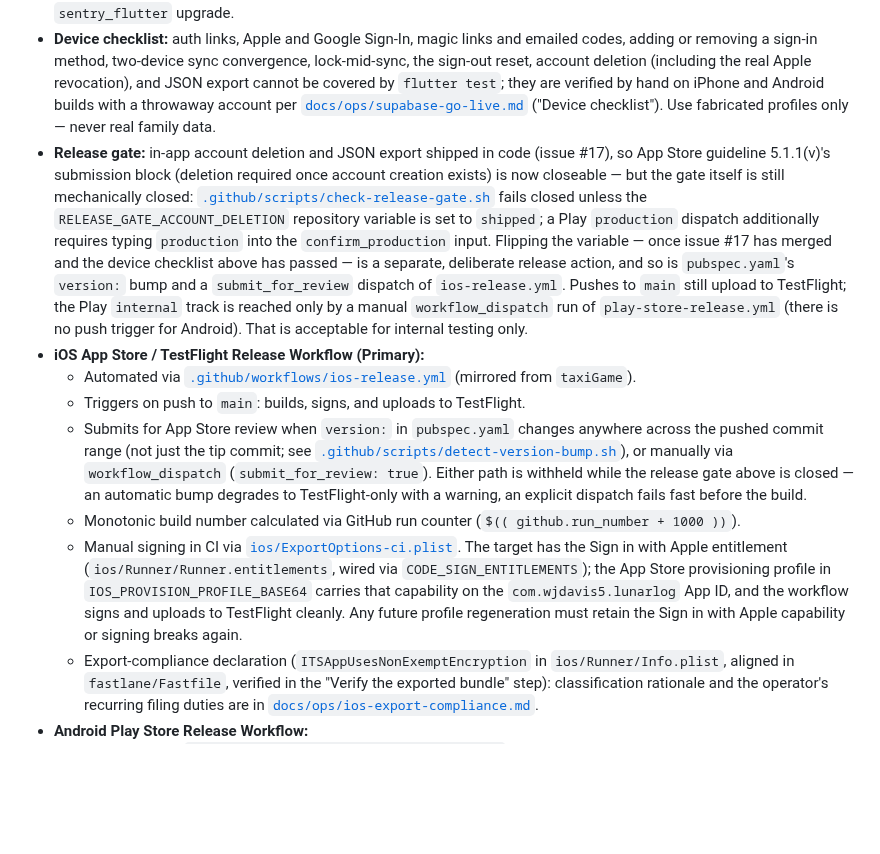
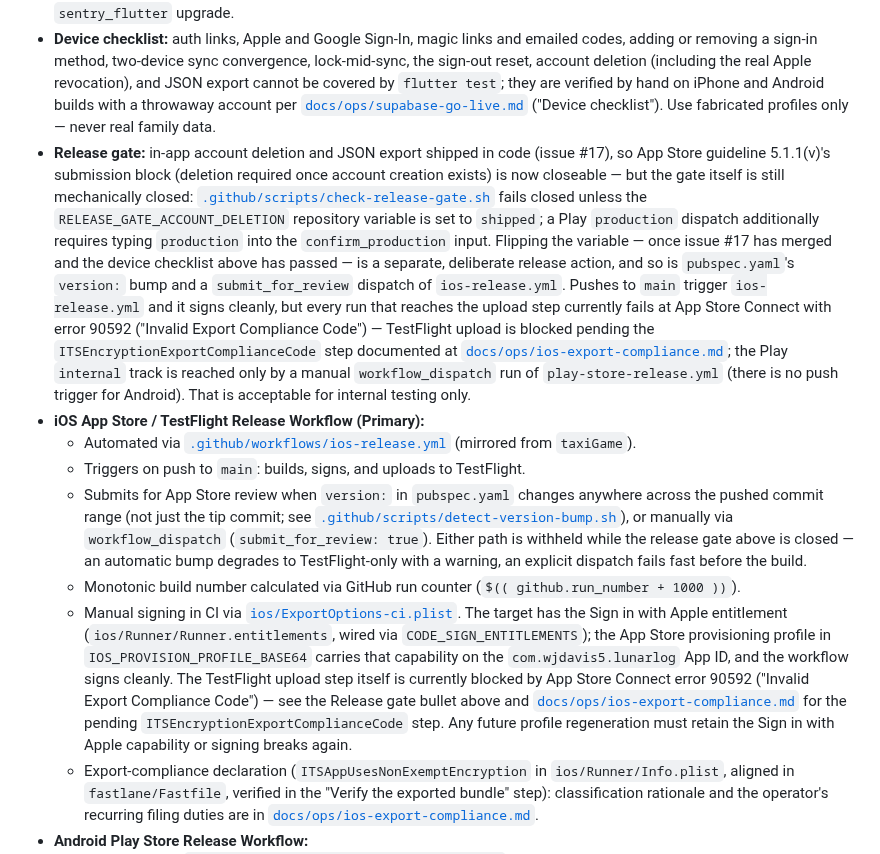
Before and after one commit to wjdavis5/lunarlog, a Markdown page: AGENTS.md, the part around the change. GitHub-like rendering; blank space fills up the shorter version.

```diff
--- a/AGENTS.md
+++ b/AGENTS.md
@@ -102,13 +102,13 @@ Credentials and environment variables live in:
 - **Codegen:** after any Drift schema change, `dart run build_runner build --delete-conflicting-outputs` and commit `lib/data/db/db.g.dart`.
 - **Android build note:** `flutter build apk` prints a Gradle warning that `sentry_flutter` 9.28.0 applies the Kotlin Gradle Plugin itself. It is upstream and harmless today; a future Flutter release may reject it, so re-check after every Flutter or `sentry_flutter` upgrade.
 - **Device checklist:** auth links, Apple and Google Sign-In, magic links and emailed codes, adding or removing a sign-in method, two-device sync convergence, lock-mid-sync, the sign-out reset, account deletion (including the real Apple revocation), and JSON export cannot be covered by `flutter test`; they are verified by hand on iPhone and Android builds with a throwaway account per [`docs/ops/supabase-go-live.md`](docs/ops/supabase-go-live.md) ("Device checklist"). Use fabricated profiles only — never real family data.
-- **Release gate:** in-app account deletion and JSON export shipped in code (issue #17), so App Store guideline 5.1.1(v)'s submission block (deletion required once account creation exists) is now closeable — but the gate itself is still mechanically closed: [`.github/scripts/check-release-gate.sh`](.github/scripts/check-release-gate.sh) fails closed unless the `RELEASE_GATE_ACCOUNT_DELETION` repository variable is set to `shipped`; a Play `production` dispatch additionally requires typing `production` into the `confirm_production` input. Flipping the variable — once issue #17 has merged and the device checklist above has passed — is a separate, deliberate release action, and so is `pubspec.yaml`'s `version:` bump and a `submit_for_review` dispatch of `ios-release.yml`. Pushes to `main` still upload to TestFlight; the Play `internal` track is reached only by a manual `workflow_dispatch` run of `play-store-release.yml` (there is no push trigger for Android). That is acceptable for internal testing only.
+- **Release gate:** in-app account deletion and JSON export shipped in code (issue #17), so App Store guideline 5.1.1(v)'s submission block (deletion required once account creation exists) is now closeable — but the gate itself is still mechanically closed: [`.github/scripts/check-release-gate.sh`](.github/scripts/check-release-gate.sh) fails closed unless the `RELEASE_GATE_ACCOUNT_DELETION` repository variable is set to `shipped`; a Play `production` dispatch additionally requires typing `production` into the `confirm_production` input. Flipping the variable — once issue #17 has merged and the device checklist above has passed — is a separate, deliberate release action, and so is `pubspec.yaml`'s `version:` bump and a `submit_for_review` dispatch of `ios-release.yml`. Pushes to `main` trigger `ios-release.yml` and it signs cleanly, but every run that reaches the upload step currently fails at App Store Connect with error 90592 ("Invalid Export Compliance Code") — TestFlight upload is blocked pending the `ITSEncryptionExportComplianceCode` step documented at [`docs/ops/ios-export-compliance.md`](docs/ops/ios-export-compliance.md); the Play `internal` track is reached only by a manual `workflow_dispatch` run of `play-store-release.yml` (there is no push trigger for Android). That is acceptable for internal testing only.
 - **iOS App Store / TestFlight Release Workflow (Primary):**
   - Automated via [`.github/workflows/ios-release.yml`](.github/workflows/ios-release.yml) (mirrored from `taxiGame`).
   - Triggers on push to `main`: builds, signs, and uploads to TestFlight.
   - Submits for App Store review when `version:` in `pubspec.yaml` changes anywhere across the pushed commit range (not just the tip commit; see [`.github/scripts/detect-version-bump.sh`](.github/scripts/detect-version-bump.sh)), or manually via `workflow_dispatch` (`submit_for_review: true`). Either path is withheld while the release gate above is closed — an automatic bump degrades to TestFlight-only with a warning, an explicit dispatch fails fast before the build.
   - Monotonic build number calculated via GitHub run counter (`$(( github.run_number + 1000 ))`).
-  - Manual signing in CI via [`ios/ExportOptions-ci.plist`](ios/ExportOptions-ci.plist). The target has the Sign in with Apple entitlement (`ios/Runner/Runner.entitlements`, wired via `CODE_SIGN_ENTITLEMENTS`); the App Store provisioning profile in `IOS_PROVISION_PROFILE_BASE64` carries that capability on the `com.wjdavis5.lunarlog` App ID, and the workflow signs and uploads to TestFlight cleanly. Any future profile regeneration must retain the Sign in with Apple capability or signing breaks again.
+  - Manual signing in CI via [`ios/ExportOptions-ci.plist`](ios/ExportOptions-ci.plist). The target has the Sign in with Apple entitlement (`ios/Runner/Runner.entitlements`, wired via `CODE_SIGN_ENTITLEMENTS`); the App Store provisioning profile in `IOS_PROVISION_PROFILE_BASE64` carries that capability on the `com.wjdavis5.lunarlog` App ID, and the workflow signs cleanly. The TestFlight upload step itself is currently blocked by App Store Connect error 90592 ("Invalid Export Compliance Code") — see the Release gate bullet above and [`docs/ops/ios-export-compliance.md`](docs/ops/ios-export-compliance.md) for the pending `ITSEncryptionExportComplianceCode` step. Any future profile regeneration must retain the Sign in with Apple capability or signing breaks again.
   - Export-compliance declaration (`ITSAppUsesNonExemptEncryption` in `ios/Runner/Info.plist`, aligned in `fastlane/Fastfile`, verified in the "Verify the exported bundle" step): classification rationale and the operator's recurring filing duties are in [`docs/ops/ios-export-compliance.md`](docs/ops/ios-export-compliance.md).
 - **Android Play Store Release Workflow:**
   - Automated via [`.github/workflows/play-store-release.yml`](.github/workflows/play-store-release.yml).
```
Also changed, not shown: docs/ops/supabase-go-live.md (+11 -5 lines).
